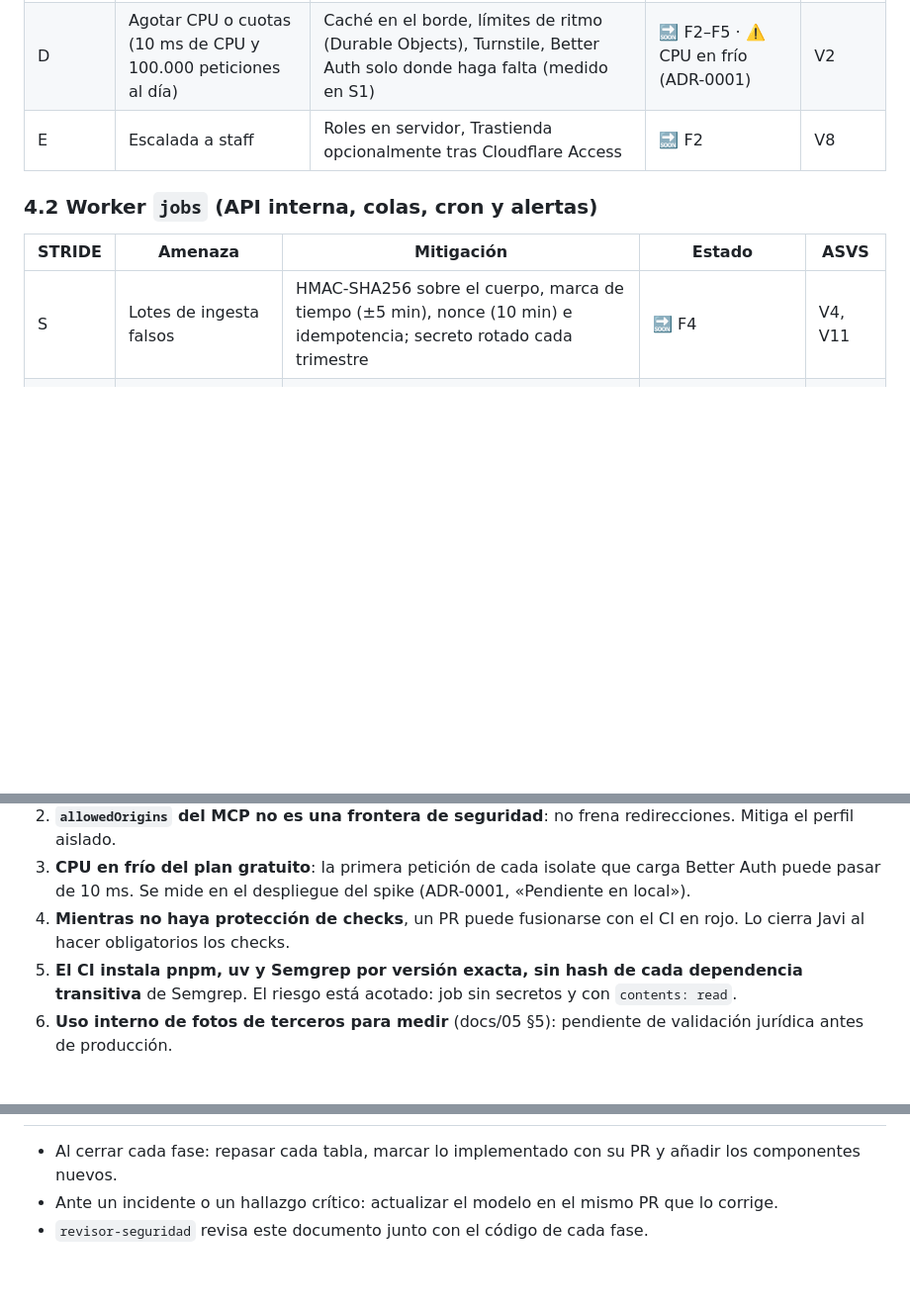
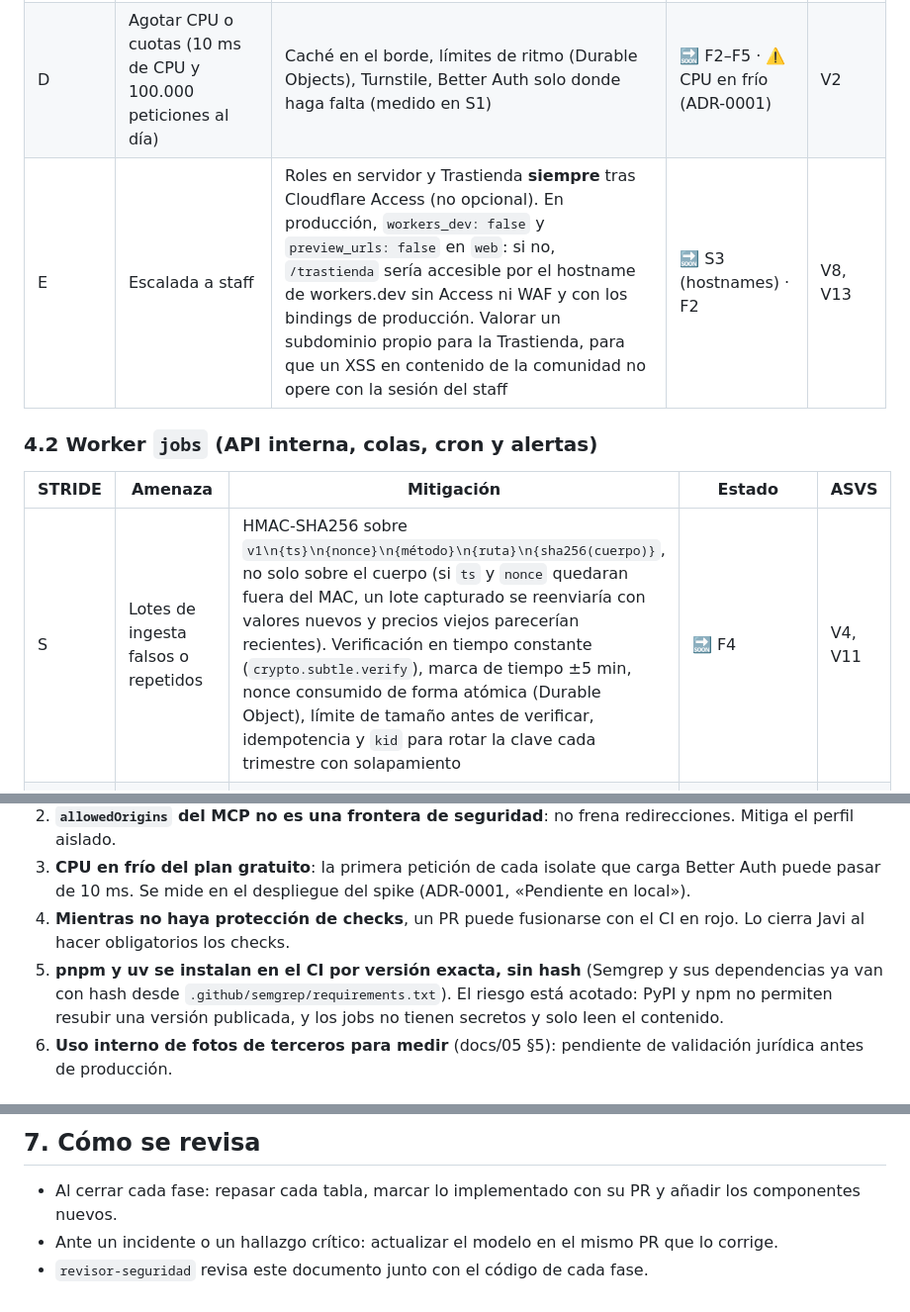
Before and after one commit to Javier-roman/taller6mm, a Markdown page: docs/seguridad/modelo-amenazas.md, 3 parts joined by grey strips. Shown at 99% size. Drawn GitHub-style; blank space fills up the shorter version.

```diff
--- a/docs/seguridad/modelo-amenazas.md
+++ b/docs/seguridad/modelo-amenazas.md
@@ -74,12 +74,12 @@ Puesto de Javi: Claude Code ──▶ hooks ──▶ shell, MCP Playwright (nav
 | I | Indexación de previews | `X-Robots-Tag: noindex` fuera de producción, tanto en el Worker como en `_headers` | ✅ S4 | V13 |
 | I | IDOR en builds privadas | `assertCan(usuario, acción, recurso)` en servidor y tests de autorización por endpoint | 🔜 F5 | V8 |
 | D | Agotar CPU o cuotas (10 ms de CPU y 100.000 peticiones al día) | Caché en el borde, límites de ritmo (Durable Objects), Turnstile, Better Auth solo donde haga falta (medido en S1) | 🔜 F2–F5 · ⚠️ CPU en frío (ADR-0001) | V2 |
-| E | Escalada a staff | Roles en servidor, Trastienda opcionalmente tras Cloudflare Access | 🔜 F2 | V8 |
+| E | Escalada a staff | Roles en servidor y Trastienda **siempre** tras Cloudflare Access (no opcional). En producción, `workers_dev: false` y `preview_urls: false` en `web`: si no, `/trastienda` sería accesible por el hostname de workers.dev sin Access ni WAF y con los bindings de producción. Valorar un subdominio propio para la Trastienda, para que un XSS en contenido de la comunidad no opere con la sesión del staff | 🔜 S3 (hostnames) · F2 | V8, V13 |
 
 ### 4.2 Worker `jobs` (API interna, colas, cron y alertas)
 | STRIDE | Amenaza | Mitigación | Estado | ASVS |
 |---|---|---|---|---|
-| S | Lotes de ingesta falsos | HMAC-SHA256 sobre el cuerpo, marca de tiempo (±5 min), nonce (10 min) e idempotencia; secreto rotado cada trimestre | 🔜 F4 | V4, V11 |
+| S | Lotes de ingesta falsos o repetidos | HMAC-SHA256 sobre `v1\n{ts}\n{nonce}\n{método}\n{ruta}\n{sha256(cuerpo)}`, no solo sobre el cuerpo (si `ts` y `nonce` quedaran fuera del MAC, un lote capturado se reenviaría con valores nuevos y precios viejos parecerían recientes). Verificación en tiempo constante (`crypto.subtle.verify`), marca de tiempo ±5 min, nonce consumido de forma atómica (Durable Object), límite de tamaño antes de verificar, idempotencia y `kid` para rotar la clave cada trimestre con solapamiento | 🔜 F4 | V4, V11 |
 | T | Repetición de lotes antiguos | Nonce y clave de idempotencia; el consumidor solo escribe cambios | 🔜 F4 | V4 |
 | R | No saber qué lote cambió un precio | `crawl_runs` y `price_events` con origen y fecha | 🔜 F4 | V16 |
 | I | `/health` o los errores revelan detalles | `/health` sin versiones ni configuración; 404 y 500 genéricos (probado) | ✅ S2 | V13, V16 |
@@ -145,6 +145,6 @@ Claude Code trabaja con los permisos de Javi y **lee contenido no confiable**: p
 2. **`allowedOrigins` del MCP no es una frontera de seguridad**: no frena redirecciones. Mitiga el perfil aislado.
 3. **CPU en frío del plan gratuito**: la primera petición de cada isolate que carga Better Auth puede pasar de 10 ms. Se mide en el despliegue del spike (ADR-0001, «Pendiente en local»).
 4. **Mientras no haya protección de checks**, un PR puede fusionarse con el CI en rojo. Lo cierra Javi al hacer obligatorios los checks.
-5. **El CI instala pnpm, uv y Semgrep por versión exacta, sin hash de cada dependencia transitiva** de Semgrep. El riesgo está acotado: job sin secretos y con `contents: read`.
+5. **pnpm y uv se instalan en el CI por versión exacta, sin hash** (Semgrep y sus dependencias ya van con hash desde `.github/semgrep/requirements.txt`). El riesgo está acotado: PyPI y npm no permiten resubir una versión publicada, y los jobs no tienen secretos y solo leen el contenido.
 6. **Uso interno de fotos de terceros para medir** (docs/05 §5): pendiente de validación jurídica antes de producción.
 
@@ -152,3 +173,4 @@ Claude Code trabaja con los permisos de Javi y **lee contenido no confiable**: p
+## 7. Cómo se revisa
 - Al cerrar cada fase: repasar cada tabla, marcar lo implementado con su PR y añadir los componentes nuevos.
 - Ante un incidente o un hallazgo crítico: actualizar el modelo en el mismo PR que lo corrige.
 - `revisor-seguridad` revisa este documento junto con el código de cada fase.
```
Also changed, not shown: other parts of docs/seguridad/modelo-amenazas.md (+22 -1 lines).
